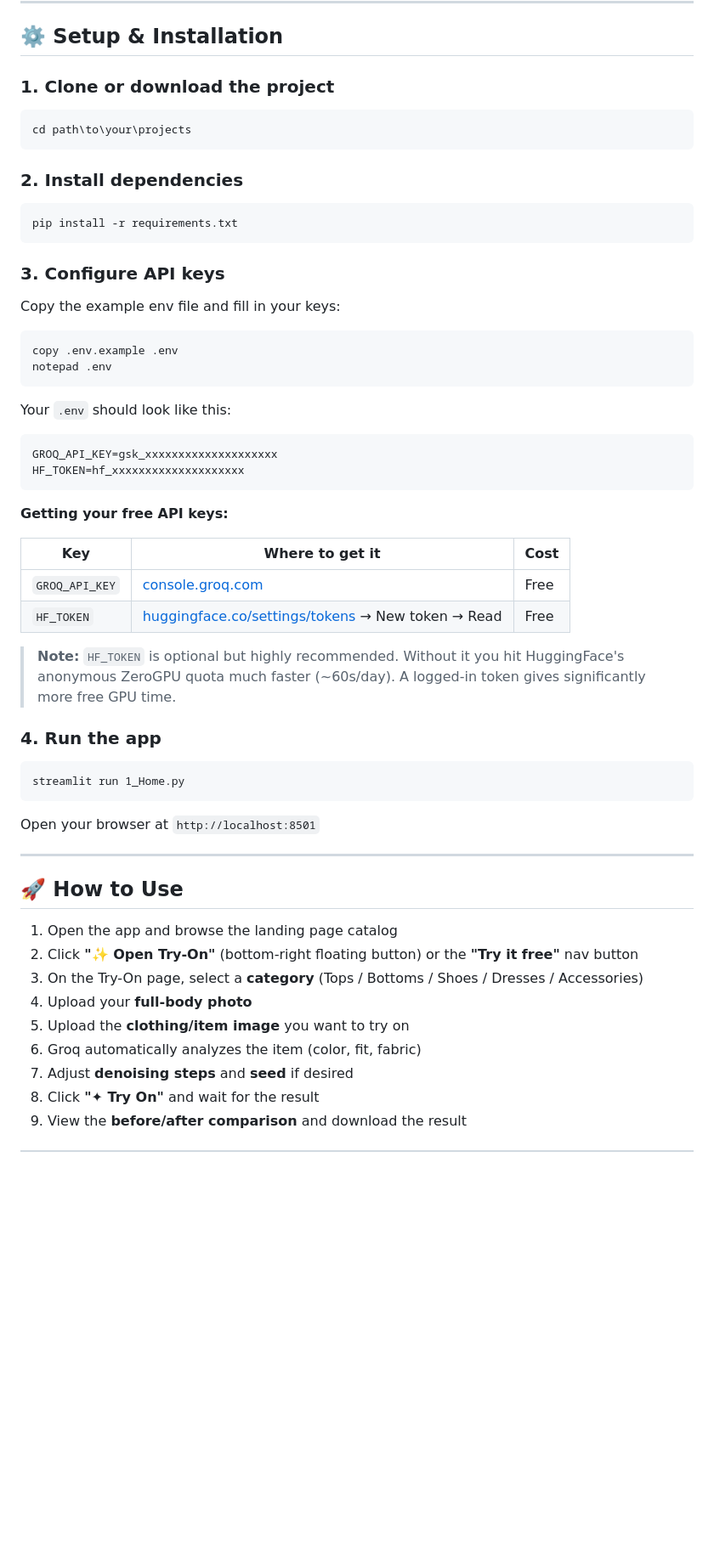
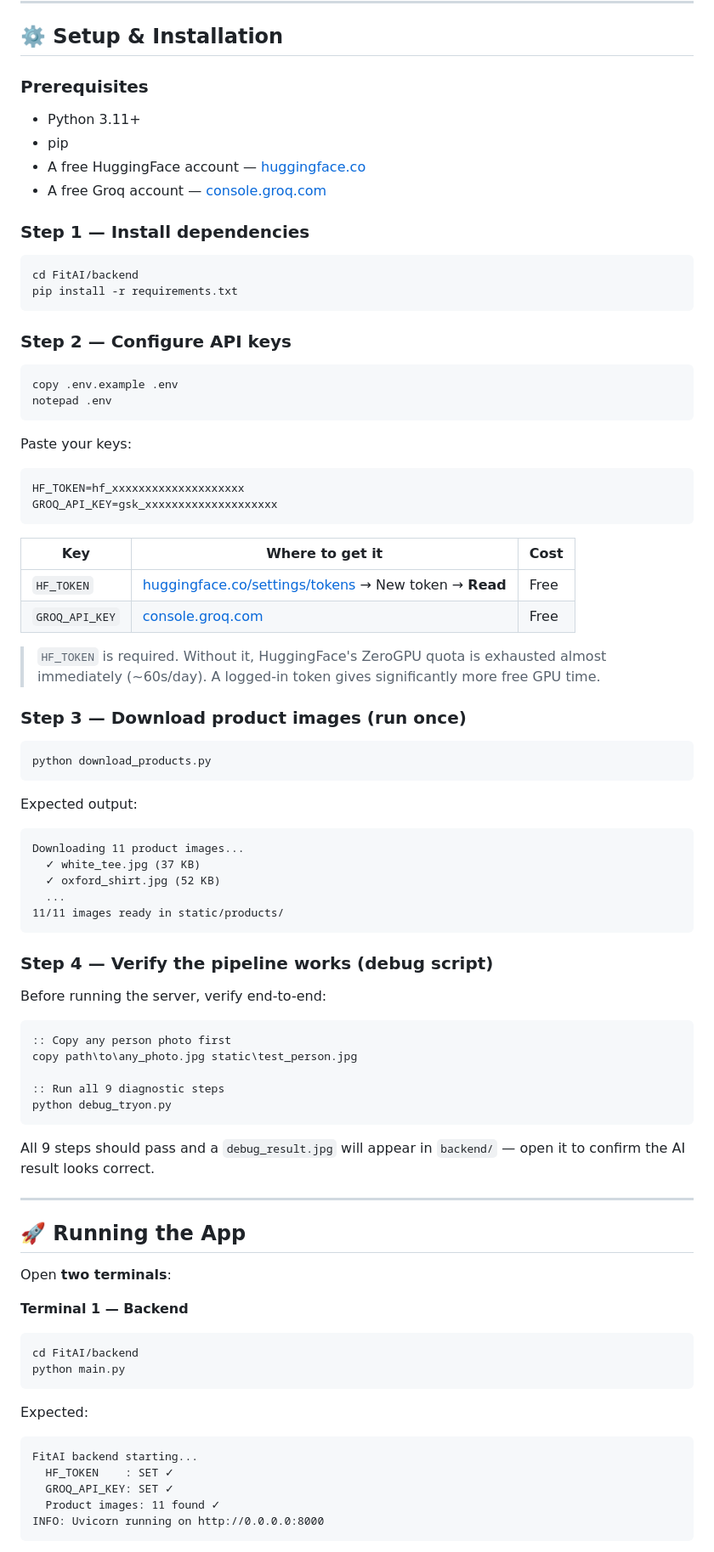
Before and after one commit to Muhammad-Usama-07/generative_ai, a Markdown page: Try Now/Readme.md, the part around one of its changes. Shown at 85% size. GitHub-like rendering; blank space fills up the shorter version.

````diff
--- a/Try Now/Readme.md
+++ b/Try Now/Readme.md
@@ -54,61 +76,87 @@ fitai/
 
 ## ⚙️ Setup & Installation
 
-### 1. Clone or download the project
+### Prerequisites
+
+- Python 3.11+
+- pip
+- A free HuggingFace account — [huggingface.co](https://huggingface.co)
+- A free Groq account — [console.groq.com](https://console.groq.com)
+
+### Step 1 — Install dependencies
 
 ```cmd
-cd path\to\your\projects
-```
-
-### 2. Install dependencies
-
-```cmd
+cd FitAI/backend
 pip install -r requirements.txt
 ```
 
-### 3. Configure API keys
-
-Copy the example env file and fill in your keys:
+### Step 2 — Configure API keys
 
 ```cmd
 copy .env.example .env
 notepad .env
 ```
 
-Your `.env` should look like this:
+Paste your keys:
 
 ```env
+HF_TOKEN=hf_xxxxxxxxxxxxxxxxxxxx
 GROQ_API_KEY=gsk_xxxxxxxxxxxxxxxxxxxx
-HF_TOKEN=hf_xxxxxxxxxxxxxxxxxxxx
 ```
-
-**Getting your free API keys:**
 
 | Key | Where to get it | Cost |
 |---|---|---|
+| `HF_TOKEN` | [huggingface.co/settings/tokens](https://huggingface.co/settings/tokens) → New token → **Read** | Free |
 | `GROQ_API_KEY` | [console.groq.com](https://console.groq.com) | Free |
-| `HF_TOKEN` | [huggingface.co/settings/tokens](https://huggingface.co/settings/tokens) → New token → Read | Free |
 
-> **Note:** `HF_TOKEN` is optional but highly recommended. Without it you hit HuggingFace's anonymous ZeroGPU quota much faster (~60s/day). A logged-in token gives significantly more free GPU time.
+> `HF_TOKEN` is required. Without it, HuggingFace's ZeroGPU quota is exhausted almost immediately (~60s/day). A logged-in token gives significantly more free GPU time.
 
-### 4. Run the app
+### Step 3 — Download product images (run once)
 
 ```cmd
-streamlit run 1_Home.py
+python download_products.py
 ```
 
-Open your browser at `http://localhost:8501`
+Expected output:
+```
+Downloading 11 product images...
+  ✓ white_tee.jpg (37 KB)
+  ✓ oxford_shirt.jpg (52 KB)
+  ...
+11/11 images ready in static/products/
+```
+
+### Step 4 — Verify the pipeline works (debug script)
+
+Before running the server, verify end-to-end:
+
+```cmd
+:: Copy any person photo first
+copy path\to\any_photo.jpg static\test_person.jpg
+
+:: Run all 9 diagnostic steps
+python debug_tryon.py
+```
+
+All 9 steps should pass and a `debug_result.jpg` will appear in `backend/` — open it to confirm the AI result looks correct.
 
 ---
 
-## 🚀 How to Use
+## 🚀 Running the App
 
-1. Open the app and browse the landing page catalog
-2. Click **"✨ Open Try-On"** (bottom-right floating button) or the **"Try it free"** nav button
-3. On the Try-On page, select a **category** (Tops / Bottoms / Shoes / Dresses / Accessories)
-4. Upload your **full-body photo**
-5. Upload the **clothing/item image** you want to try on
-6. Groq automatically analyzes the item (color, fit, fabric)
-7. Adjust **denoising steps** and **seed** if desired
-8. Click **"✦ Try On"** and wait for the result
-9. View the **before/after comparison** and download the result
+Open **two terminals**:
+
+**Terminal 1 — Backend**
+```cmd
+cd FitAI/backend
+python main.py
+```
+Expected:
+```
+FitAI backend starting...
+  HF_TOKEN    : SET ✓
+  GROQ_API_KEY: SET ✓
+  Product images: 11 found ✓
+INFO: Uvicorn running on http://0.0.0.0:8000
+```
+
````
Also changed, not shown: other parts of Try Now/Readme.md (+184 -73 lines).
